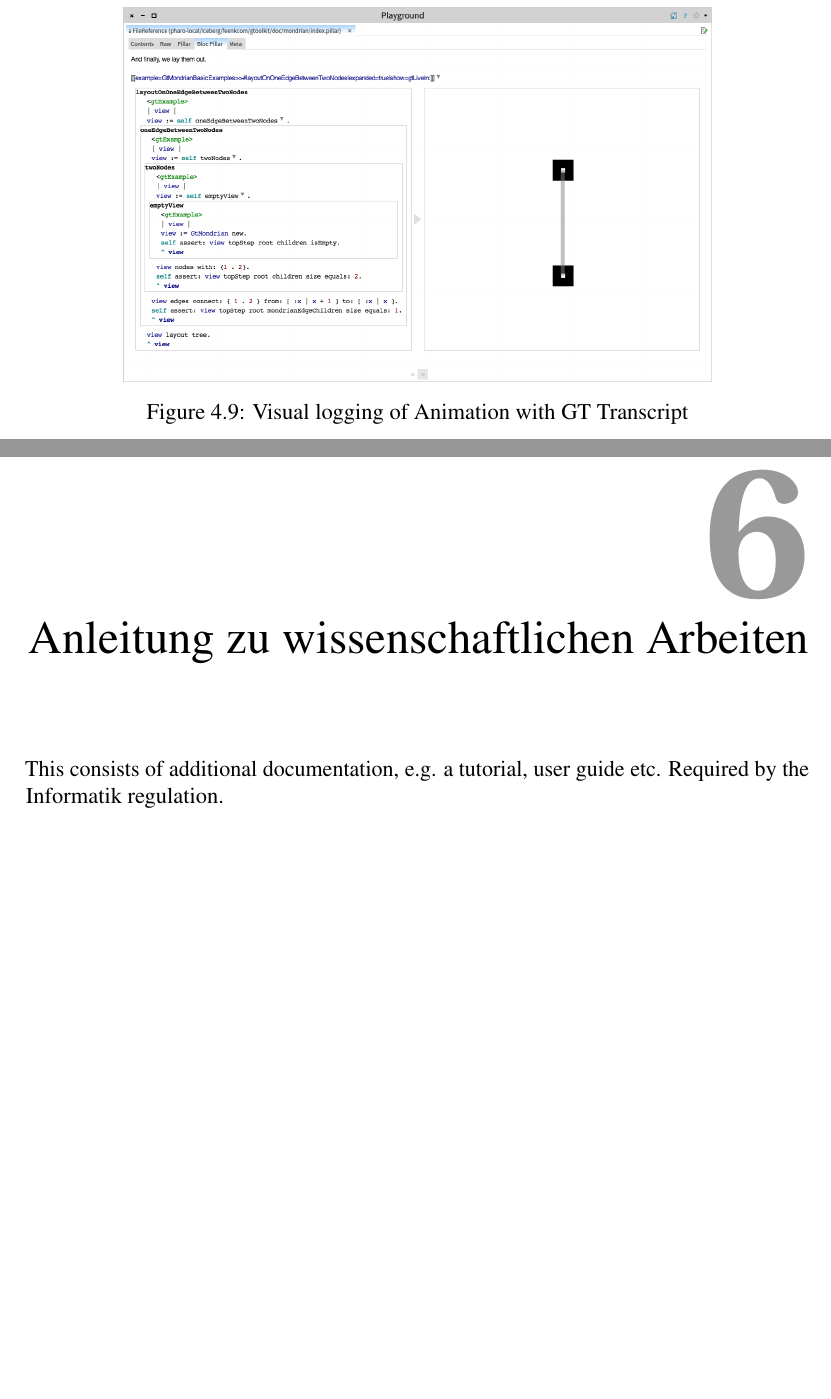
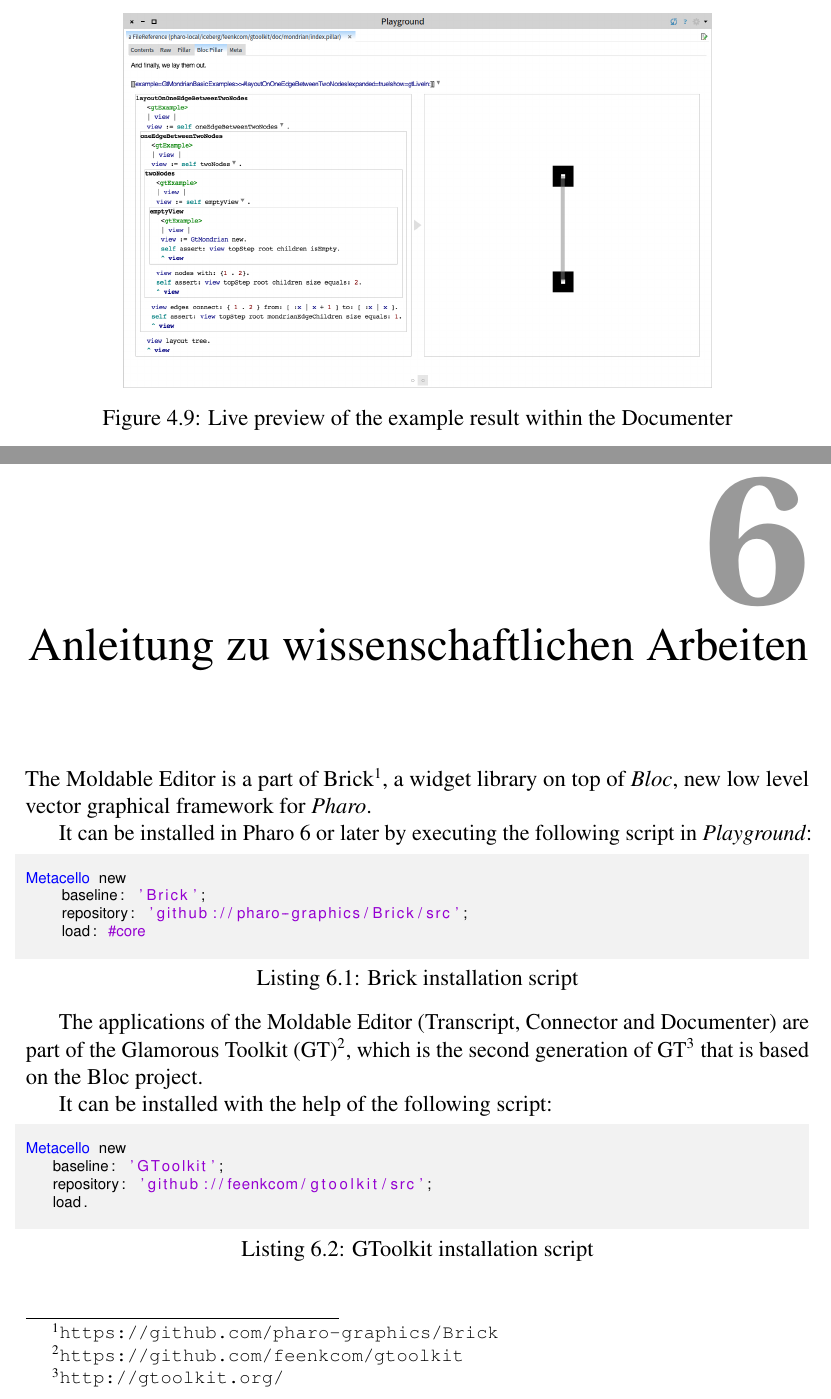
Before and after one commit to syrel/bachelor-thesis, a LaTeX thesis (latex/thesis.tex): two parts of pages 26 and 28 of 29, joined at a grey line, cut at the place of the change, the shorter picture padded with empty space. Compiled offline with pdfLaTeX.

Commit message:
Added installation tutorial, improved captions

```diff
--- a/latex/thesis.tex
+++ b/latex/thesis.tex
@@ -392,7 +399,7 @@
 \begin{figure}[h]
 \centering
 \includegraphics[width=0.75\columnwidth]{images/documenter-mondrian-expanded-examples.png}
-\caption{Visual logging of Animation with GT Transcript}
+\caption{Live preview of the example result within the Documenter}
 \figlabel{GtDocumenterMondrianExpandedExamples}
 \end{figure}
 
@@ -402,9 +409,34 @@
 \chapter {Conclusion and Future Work}
 In which we step back, have a critical look at the entire work, then conclude, and learn what lays beyond this thesis.
 
+
+%------------------------------------------------------------------------------------------------------------------------------------------------------------------------------
+%----------------------------------------------------------------------------- A N L E I T U N G ------------------------------------------------------------------------%------------------------------------------------------------------------------------------------------------------------------------------------------------------------------
+
 \chapter {Anleitung zu wissenschaftlichen Arbeiten}
-This consists of additional documentation, e.g. a tutorial, user guide etc.
-Required by the Informatik regulation.
+
+The Moldable Editor is a part of Brick\footnote{\url{https://github.com/pharo-graphics/Brick}}, a widget library on top of \textit{Bloc}, new low level vector graphical framework for \textit{Pharo}.
+
+It can be installed in Pharo 6 or later by executing the following script in \textit{Playground}:
+\begin{lstlisting}[language=Smalltalk, caption={Brick installation script},captionpos=b, label={lst:BrickInstallationScript}]
+Metacello new
+    baseline: 'Brick';
+    repository: 'github://pharo-graphics/Brick/src';
+    load: #core
+\end{lstlisting}
+
+The applications of the Moldable Editor (Transcript, Connector and Documenter) are part of the Glamorous Toolkit (GT)\footnote{\url{https://github.com/feenkcom/gtoolkit}}, which is the second generation of GT\footnote{\url{http://gtoolkit.org/}} that is based on the Bloc project.
+
+It can be installed with the help of the following script:
+
+\begin{lstlisting}[language=Smalltalk, caption={GToolkit installation script},captionpos=b, label={lst:GToolkitInstallationScript}]
+Metacello new
+   baseline: 'GToolkit';
+   repository: 'github://feenkcom/gtoolkit/src';
+   load.
+\end{lstlisting}
+
+
 
 %END Doc
 %-------------------------------------------------------
```
Also changed, not shown: latex/thesis.tex (27 more changed lines), 2 other files.
